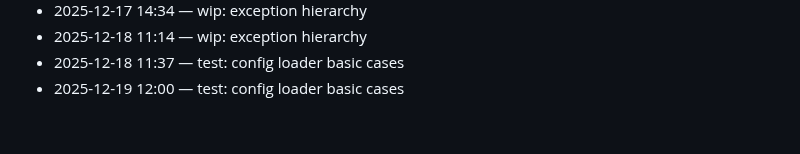
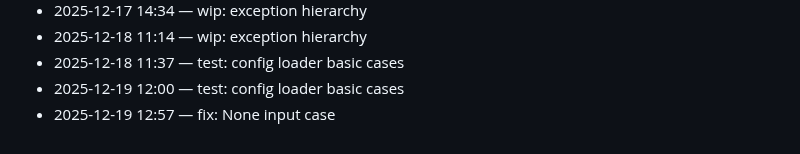
Before and after one commit to adam-scott-thomas/GhostGate, a Markdown page: .dev/journal.md, the part around the change. GitHub-like rendering.

Commit message:
fix: None input case

```diff
--- a/.dev/journal.md
+++ b/.dev/journal.md
@@ -84,3 +84,4 @@ Chronological log of work activity.
 - 2025-12-18 11:14 — wip: exception hierarchy
 - 2025-12-18 11:37 — test: config loader basic cases
 - 2025-12-19 12:00 — test: config loader basic cases
+- 2025-12-19 12:57 — fix: None input case
```
